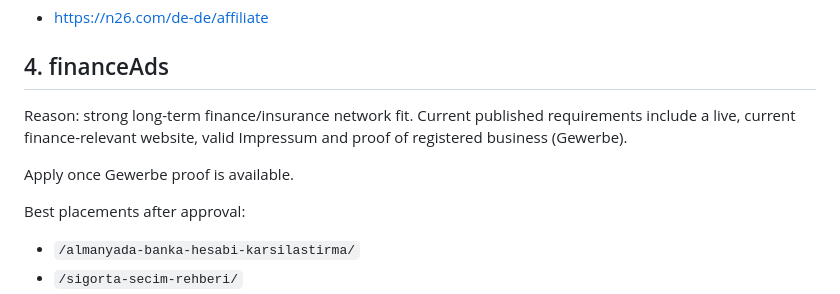
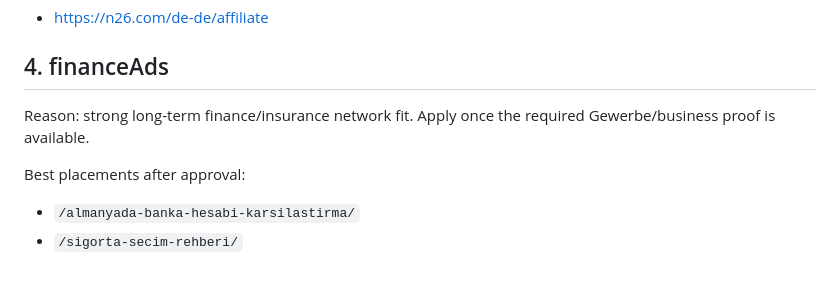
Before and after one commit to tariksem/almanyapusulasi, a Markdown page: AFFILIATE-APPLICATIONS.md, the part around the change. Drawn GitHub-style; blank space fills up the shorter version.

Commit message:
docs: align affiliate pipeline status

```diff
--- a/AFFILIATE-APPLICATIONS.md
+++ b/AFFILIATE-APPLICATIONS.md
@@ -113,9 +113,7 @@ Official programme page:
 
 ## 4. financeAds
 
-Reason: strong long-term finance/insurance network fit. Current published requirements include a live, current finance-relevant website, valid Impressum and proof of registered business (Gewerbe).
-
-Apply once Gewerbe proof is available.
+Reason: strong long-term finance/insurance network fit. Apply once the required Gewerbe/business proof is available.
 
 Best placements after approval:
 - `/almanyada-banka-hesabi-karsilastirma/`
```
